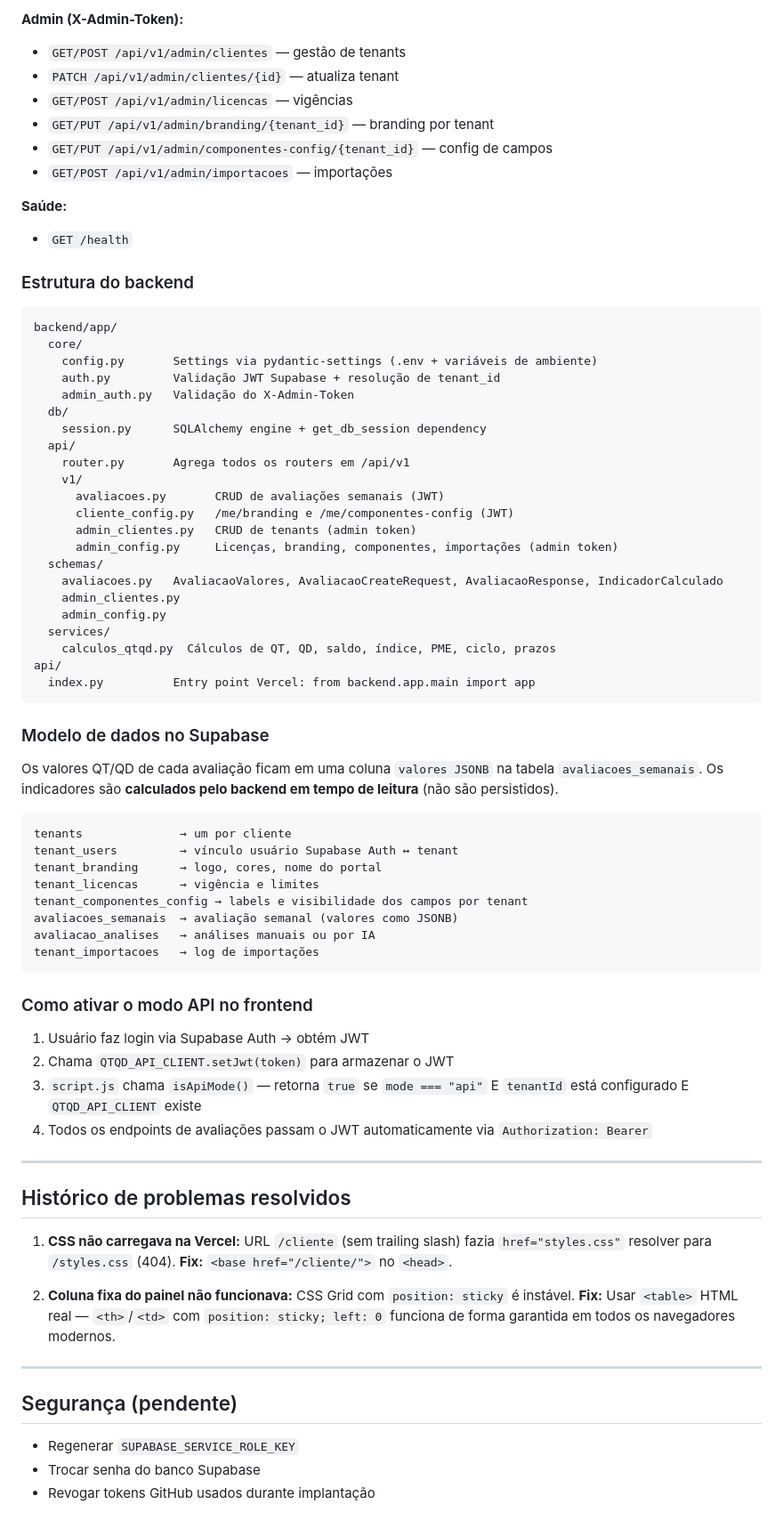
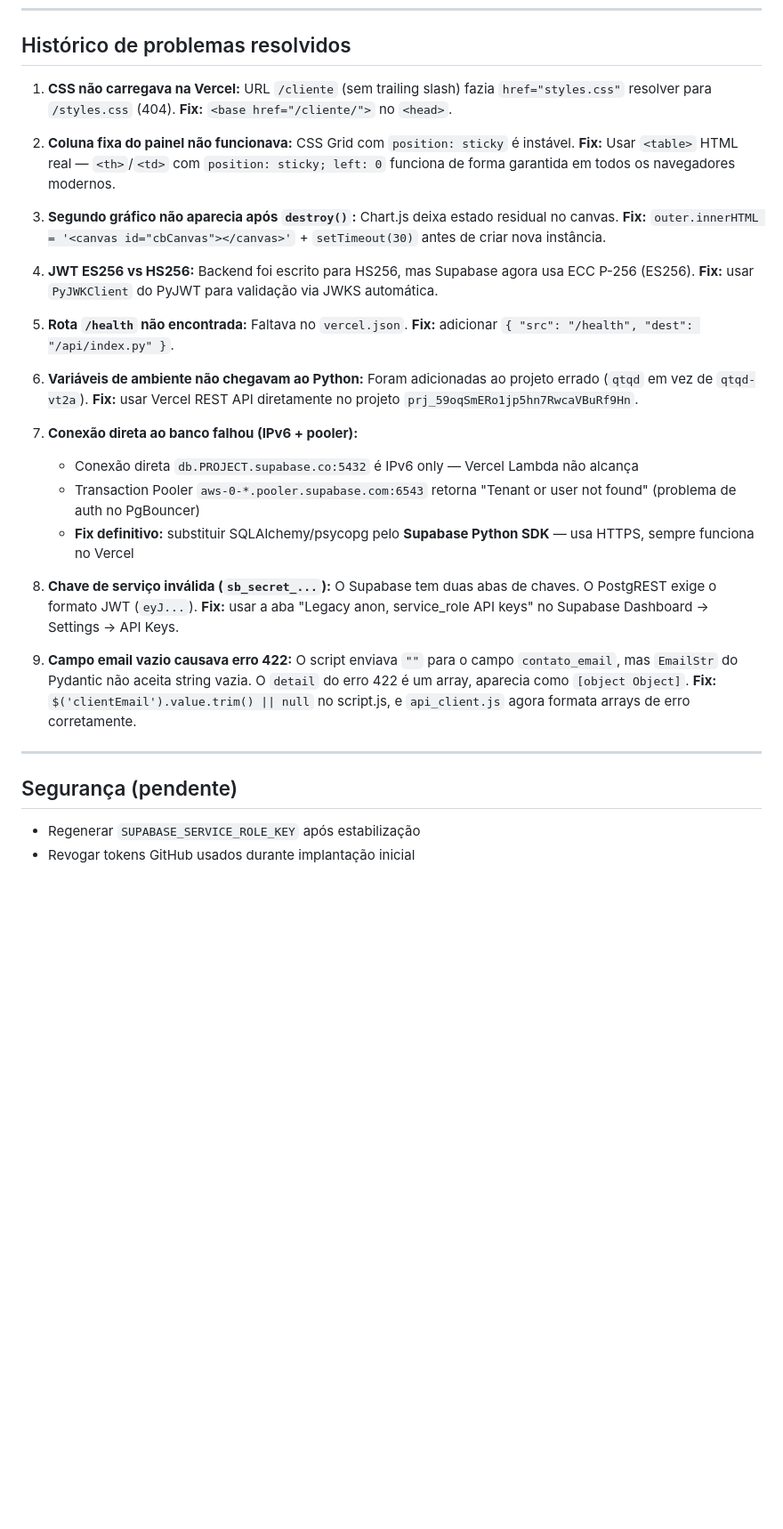
Before and after one commit to andrevanni/QTQD, a Markdown page: CLAUDE.md, the part around one of its changes. Shown at 89% size. GitHub-like rendering; blank space fills up the shorter version.

Commit message:
docs: atualiza CLAUDE.md com arquitetura Supabase SDK e todos os problemas resolvidos

````diff
--- a/CLAUDE.md
+++ b/CLAUDE.md
@@ -215,75 +328,29 @@ O JWT do cliente é validado via **JWKS** (`{SUPABASE_URL}/auth/v1/.well-known/j
-**Admin (X-Admin-Token):**
-- `GET/POST /api/v1/admin/clientes` — gestão de tenants
-- `PATCH /api/v1/admin/clientes/{id}` — atualiza tenant
-- `GET/POST /api/v1/admin/licencas` — vigências
-- `GET/PUT /api/v1/admin/branding/{tenant_id}` — branding por tenant
-- `GET/PUT /api/v1/admin/componentes-config/{tenant_id}` — config de campos
-- `GET/POST /api/v1/admin/importacoes` — importações
-
-**Saúde:**
-- `GET /health`
-
-### Estrutura do backend
-
-```
-backend/app/
-  core/
-    config.py       Settings via pydantic-settings (.env + variáveis de ambiente)
-    auth.py         Validação JWT Supabase + resolução de tenant_id
-    admin_auth.py   Validação do X-Admin-Token
-  db/
-    session.py      SQLAlchemy engine + get_db_session dependency
-  api/
-    router.py       Agrega todos os routers em /api/v1
-    v1/
-      avaliacoes.py       CRUD de avaliações semanais (JWT)
-      cliente_config.py   /me/branding e /me/componentes-config (JWT)
-      admin_clientes.py   CRUD de tenants (admin token)
-      admin_config.py     Licenças, branding, componentes, importações (admin token)
-  schemas/
-    avaliacoes.py   AvaliacaoValores, AvaliacaoCreateRequest, AvaliacaoResponse, IndicadorCalculado
-    admin_clientes.py
-    admin_config.py
-  services/
-    calculos_qtqd.py  Cálculos de QT, QD, saldo, índice, PME, ciclo, prazos
-api/
-  index.py          Entry point Vercel: from backend.app.main import app
-```
-
-### Modelo de dados no Supabase
-
-Os valores QT/QD de cada avaliação ficam em uma coluna `valores JSONB` na tabela `avaliacoes_semanais`. Os indicadores são **calculados pelo backend em tempo de leitura** (não são persistidos).
-
-```
-tenants              → um por cliente
-tenant_users         → vínculo usuário Supabase Auth ↔ tenant
-tenant_branding      → logo, cores, nome do portal
-tenant_licencas      → vigência e limites
-tenant_componentes_config → labels e visibilidade dos campos por tenant
-avaliacoes_semanais  → avaliação semanal (valores como JSONB)
-avaliacao_analises   → análises manuais ou por IA
-tenant_importacoes   → log de importações
-```
-
-### Como ativar o modo API no frontend
-
-1. Usuário faz login via Supabase Auth → obtém JWT
-2. Chama `QTQD_API_CLIENT.setJwt(token)` para armazenar o JWT
-3. `script.js` chama `isApiMode()` — retorna `true` se `mode === "api"` E `tenantId` está configurado E `QTQD_API_CLIENT` existe
-4. Todos os endpoints de avaliações passam o JWT automaticamente via `Authorization: Bearer`
-
----
-
 ## Histórico de problemas resolvidos
 
 1. **CSS não carregava na Vercel:** URL `/cliente` (sem trailing slash) fazia `href="styles.css"` resolver para `/styles.css` (404). **Fix:** `<base href="/cliente/">` no `<head>`.
 
 2. **Coluna fixa do painel não funcionava:** CSS Grid com `position: sticky` é instável. **Fix:** Usar `<table>` HTML real — `<th>`/`<td>` com `position: sticky; left: 0` funciona de forma garantida em todos os navegadores modernos.
 
+3. **Segundo gráfico não aparecia após `destroy()`:** Chart.js deixa estado residual no canvas. **Fix:** `outer.innerHTML = '<canvas id="cbCanvas"></canvas>'` + `setTimeout(30)` antes de criar nova instância.
+
+4. **JWT ES256 vs HS256:** Backend foi escrito para HS256, mas Supabase agora usa ECC P-256 (ES256). **Fix:** usar `PyJWKClient` do PyJWT para validação via JWKS automática.
+
+5. **Rota `/health` não encontrada:** Faltava no `vercel.json`. **Fix:** adicionar `{ "src": "/health", "dest": "/api/index.py" }`.
+
+6. **Variáveis de ambiente não chegavam ao Python:** Foram adicionadas ao projeto errado (`qtqd` em vez de `qtqd-vt2a`). **Fix:** usar Vercel REST API diretamente no projeto `prj_59oqSmERo1jp5hn7RwcaVBuRf9Hn`.
+
+7. **Conexão direta ao banco falhou (IPv6 + pooler):**
+   - Conexão direta `db.PROJECT.supabase.co:5432` é IPv6 only — Vercel Lambda não alcança
+   - Transaction Pooler `aws-0-*.pooler.supabase.com:6543` retorna "Tenant or user not found" (problema de auth no PgBouncer)
+   - **Fix definitivo:** substituir SQLAlchemy/psycopg pelo **Supabase Python SDK** — usa HTTPS, sempre funciona no Vercel
+
+8. **Chave de serviço inválida (`sb_secret_...`):** O Supabase tem duas abas de chaves. O PostgREST exige o formato JWT (`eyJ...`). **Fix:** usar a aba "Legacy anon, service_role API keys" no Supabase Dashboard → Settings → API Keys.
+
+9. **Campo email vazio causava erro 422:** O script enviava `""` para o campo `contato_email`, mas `EmailStr` do Pydantic não aceita string vazia. O `detail` do erro 422 é um array, aparecia como `[object Object]`. **Fix:** `$('clientEmail').value.trim() || null` no script.js, e `api_client.js` agora formata arrays de erro corretamente.
+
 ---
 
 ## Segurança (pendente)
 
-- Regenerar `SUPABASE_SERVICE_ROLE_KEY`
-- Trocar senha do banco Supabase
-- Revogar tokens GitHub usados durante implantação
+- Regenerar `SUPABASE_SERVICE_ROLE_KEY` após estabilização
+- Revogar tokens GitHub usados durante implantação inicial
````
Also changed, not shown: other parts of CLAUDE.md (+157 -44 lines).
